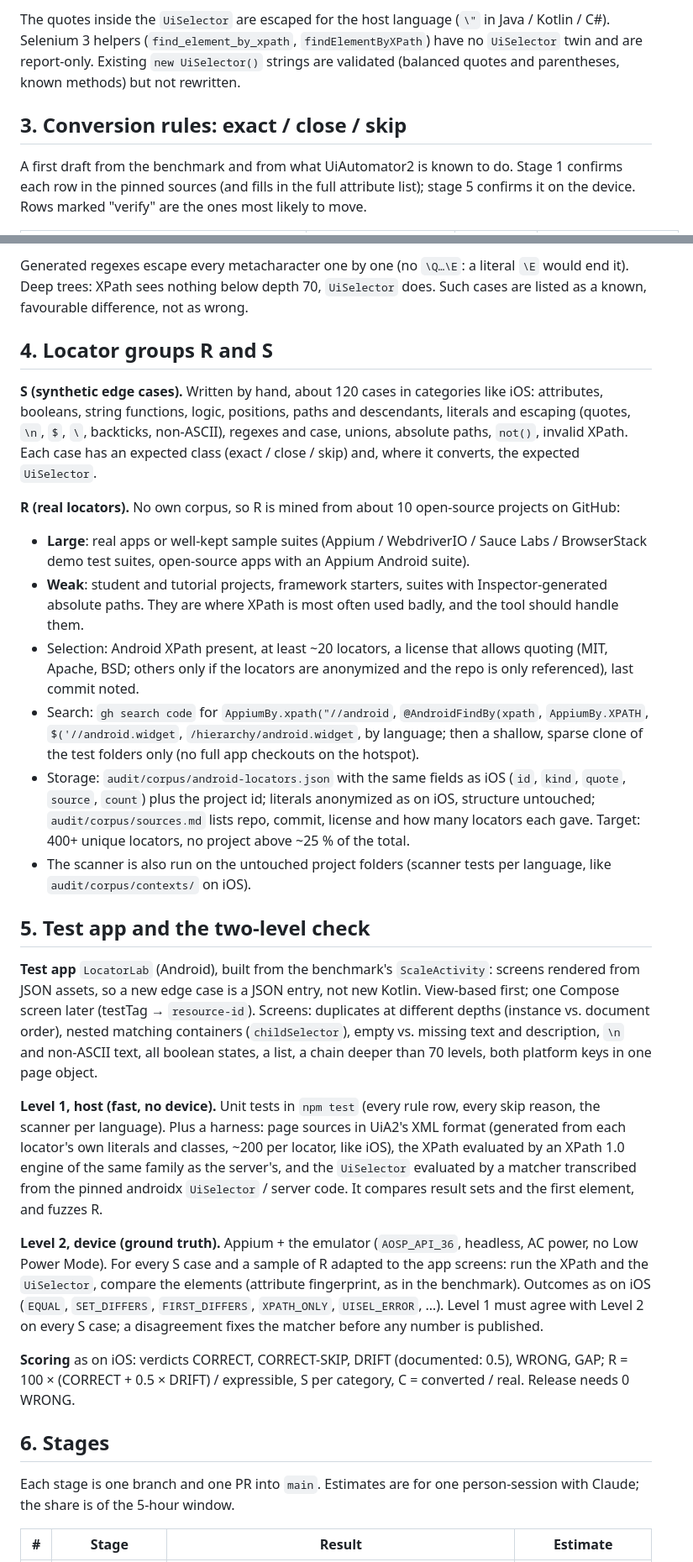
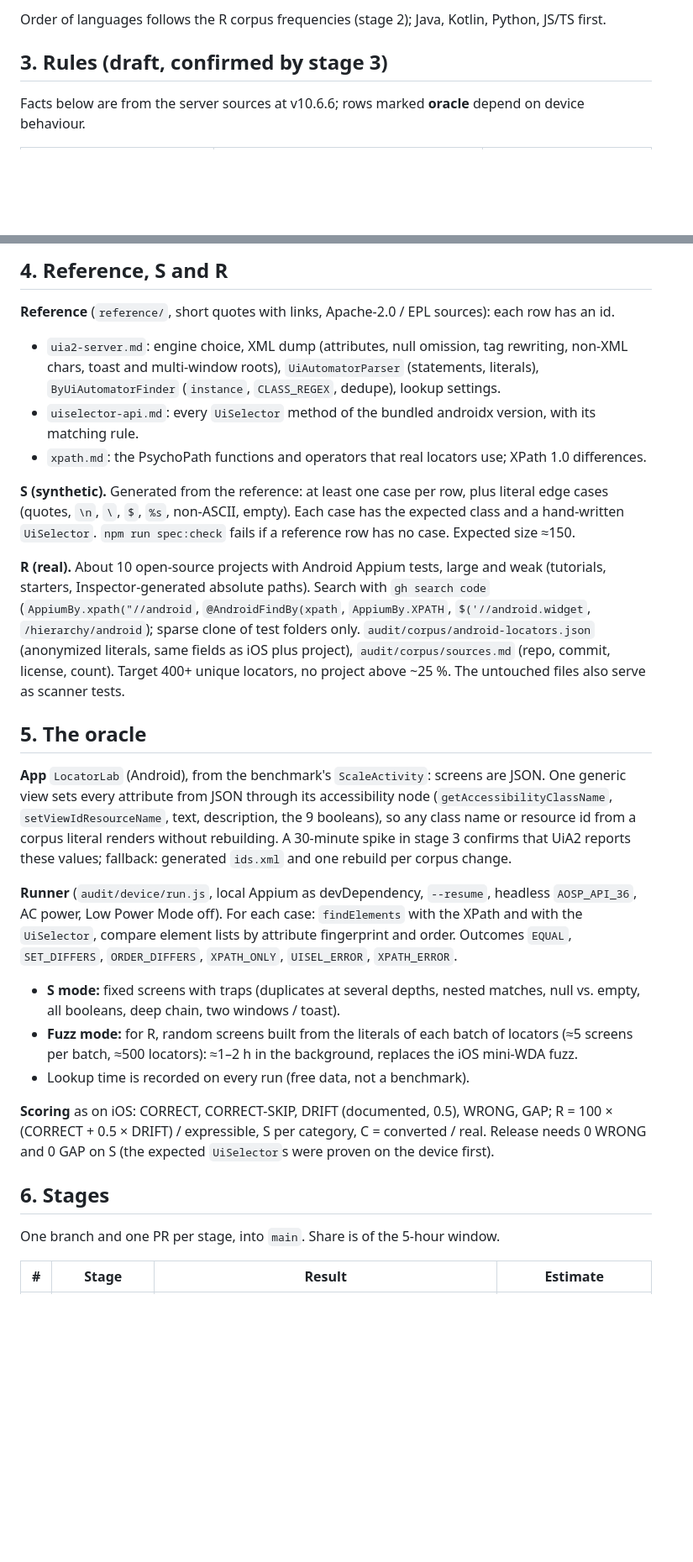
Before and after one commit to domovou69/xpath-to-uiselector, a Markdown page: PLAN.md, 2 parts joined by grey strips. Shown at 84% size. Drawn GitHub-style; blank space fills up the shorter version.

Commit message:
docs: PLAN.md reviewed — oracle and spec first, XPath 2.0 default, server findings, 6 stages
Co-Authored-By: Claude Opus 5.5 <noreply@anthropic.com>

```diff
--- a/PLAN.md
+++ b/PLAN.md
@@ -63,12 +84,7 @@ converter rewrites the strategy and the string together where it recognizes the
 
-The quotes inside the `UiSelector` are escaped for the host language (`\"` in Java / Kotlin / C#).
-Selenium 3 helpers (`find_element_by_xpath`, `findElementByXPath`) have no `UiSelector` twin and are
-report-only. Existing `new UiSelector()` strings are validated (balanced quotes and parentheses, known
-methods) but not rewritten.
+Order of languages follows the R corpus frequencies (stage 2); Java, Kotlin, Python, JS/TS first.
 
-## 3. Conversion rules: exact / close / skip
+## 3. Rules (draft, confirmed by stage 3)
 
-A first draft from the benchmark and from what UiAutomator2 is known to do. Stage 1 confirms each row in
-the pinned sources (and fills in the full attribute list); stage 5 confirms it on the device. Rows marked
-"verify" are the ones most likely to move.
+Facts below are from the server sources at v10.6.6; rows marked **oracle** depend on device behaviour.
 
@@ -98,61 +113,51 @@ the pinned sources (and fills in the full attribute list); stage 5 confirms it o
 
-Generated regexes escape every metacharacter one by one (no `\Q…\E`: a literal `\E` would end it).
-Deep trees: XPath sees nothing below depth 70, `UiSelector` does. Such cases are listed as a known,
-favourable difference, not as wrong.
+## 4. Reference, S and R
 
-## 4. Locator groups R and S
+**Reference** (`reference/`, short quotes with links, Apache-2.0 / EPL sources): each row has an id.
 
-**S (synthetic edge cases).** Written by hand, about 120 cases in categories like iOS: attributes,
-booleans, string functions, logic, positions, paths and descendants, literals and escaping (quotes,
-`\n`, `$`, `\`, backticks, non-ASCII), regexes and case, unions, absolute paths, `not()`, invalid XPath.
-Each case has an expected class (exact / close / skip) and, where it converts, the expected `UiSelector`.
+- `uia2-server.md`: engine choice, XML dump (attributes, null omission, tag rewriting, non-XML chars,
+  toast and multi-window roots), `UiAutomatorParser` (statements, literals), `ByUiAutomatorFinder`
+  (`instance`, `CLASS_REGEX`, dedupe), lookup settings.
+- `uiselector-api.md`: every `UiSelector` method of the bundled androidx version, with its matching rule.
+- `xpath.md`: the PsychoPath functions and operators that real locators use; XPath 1.0 differences.
 
-**R (real locators).** No own corpus, so R is mined from about 10 open-source projects on GitHub:
+**S (synthetic).** Generated from the reference: at least one case per row, plus literal edge cases
+(quotes, `\n`, `\`, `$`, `%s`, non-ASCII, empty). Each case has the expected class and a hand-written
+`UiSelector`. `npm run spec:check` fails if a reference row has no case. Expected size ≈150.
 
-- **Large**: real apps or well-kept sample suites (Appium / WebdriverIO / Sauce Labs / BrowserStack demo
-  test suites, open-source apps with an Appium Android suite).
-- **Weak**: student and tutorial projects, framework starters, suites with Inspector-generated absolute
-  paths. They are where XPath is most often used badly, and the tool should handle them.
-- Selection: Android XPath present, at least ~20 locators, a license that allows quoting (MIT, Apache,
-  BSD; others only if the locators are anonymized and the repo is only referenced), last commit noted.
-- Search: `gh search code` for `AppiumBy.xpath("//android`, `@AndroidFindBy(xpath`, `AppiumBy.XPATH`,
-  `$('//android.widget`, `/hierarchy/android.widget`, by language; then a shallow, sparse clone of the
-  test folders only (no full app checkouts on the hotspot).
-- Storage: `audit/corpus/android-locators.json` with the same fields as iOS (`id`, `kind`, `quote`,
-  `source`, `count`) plus the project id; literals anonymized as on iOS, structure untouched;
-  `audit/corpus/sources.md` lists repo, commit, license and how many locators each gave. Target: 400+
-  unique locators, no project above ~25 % of the total.
-- The scanner is also run on the untouched project folders (scanner tests per language, like
-  `audit/corpus/contexts/` on iOS).
+**R (real).** About 10 open-source projects with Android Appium tests, large and weak (tutorials,
+starters, Inspector-generated absolute paths). Search with `gh search code` (`AppiumBy.xpath("//android`,
+`@AndroidFindBy(xpath`, `AppiumBy.XPATH`, `$('//android.widget`, `/hierarchy/android`); sparse clone of
+test folders only. `audit/corpus/android-locators.json` (anonymized literals, same fields as iOS plus
+project), `audit/corpus/sources.md` (repo, commit, license, count). Target 400+ unique locators, no
+project above ~25 %. The untouched files also serve as scanner tests.
 
-## 5. Test app and the two-level check
+## 5. The oracle
 
-**Test app** `LocatorLab` (Android), built from the benchmark's `ScaleActivity`: screens rendered from
-JSON assets, so a new edge case is a JSON entry, not new Kotlin. View-based first; one Compose screen
-later (testTag → `resource-id`). Screens: duplicates at different depths (instance vs. document order),
-nested matching containers (`childSelector`), empty vs. missing text and description, `\n` and non-ASCII
-text, all boolean states, a list, a chain deeper than 70 levels, both platform keys in one page object.
+**App** `LocatorLab` (Android), from the benchmark's `ScaleActivity`: screens are JSON. One generic view
+sets every attribute from JSON through its accessibility node (`getAccessibilityClassName`,
+`setViewIdResourceName`, text, description, the 9 booleans), so any class name or resource id from a
+corpus literal renders without rebuilding. A 30-minute spike in stage 3 confirms that UiA2 reports these
+values; fallback: generated `ids.xml` and one rebuild per corpus change.
 
-**Level 1, host (fast, no device).** Unit tests in `npm test` (every rule row, every skip reason, the
-scanner per language). Plus a harness: page sources in UiA2's XML format (generated from each locator's
-own literals and classes, ~200 per locator, like iOS), the XPath evaluated by an XPath 1.0 engine of the
-same family as the server's, and the `UiSelector` evaluated by a matcher transcribed from the pinned
-androidx `UiSelector` / server code. It compares result sets and the first element, and fuzzes R.
+**Runner** (`audit/device/run.js`, local Appium as devDependency, `--resume`, headless `AOSP_API_36`, AC
+power, Low Power Mode off). For each case: `findElements` with the XPath and with the `UiSelector`,
+compare element lists by attribute fingerprint and order. Outcomes `EQUAL`, `SET_DIFFERS`,
+`ORDER_DIFFERS`, `XPATH_ONLY`, `UISEL_ERROR`, `XPATH_ERROR`.
 
-**Level 2, device (ground truth).** Appium + the emulator (`AOSP_API_36`, headless, AC power, no Low
-Power Mode). For every S case and a sample of R adapted to the app screens: run the XPath and the
-`UiSelector`, compare the elements (attribute fingerprint, as in the benchmark). Outcomes as on iOS
-(`EQUAL`, `SET_DIFFERS`, `FIRST_DIFFERS`, `XPATH_ONLY`, `UISEL_ERROR`, …). Level 1 must agree with Level 2
-on every S case; a disagreement fixes the matcher before any number is published.
+- **S mode:** fixed screens with traps (duplicates at several depths, nested matches, null vs. empty,
+  all booleans, deep chain, two windows / toast).
+- **Fuzz mode:** for R, random screens built from the literals of each batch of locators (≈5 screens per
+  batch, ≈500 locators): ≈1–2 h in the background, replaces the iOS mini-WDA fuzz.
+- Lookup time is recorded on every run (free data, not a benchmark).
 
-**Scoring** as on iOS: verdicts CORRECT, CORRECT-SKIP, DRIFT (documented: 0.5), WRONG, GAP;
+**Scoring** as on iOS: CORRECT, CORRECT-SKIP, DRIFT (documented, 0.5), WRONG, GAP;
 R = 100 × (CORRECT + 0.5 × DRIFT) / expressible, S per category, C = converted / real. Release needs
-0 WRONG.
+0 WRONG and 0 GAP on S (the expected `UiSelector`s were proven on the device first).
 
 ## 6. Stages
 
-Each stage is one branch and one PR into `main`. Estimates are for one person-session with Claude; the
-share is of the 5-hour window.
+One branch and one PR per stage, into `main`. Share is of the 5-hour window.
 
 | # | Stage | Result | Estimate |
 | --- | --- | --- | --- |
```
Also changed, not shown: other parts of PLAN.md (+93 -74 lines).
